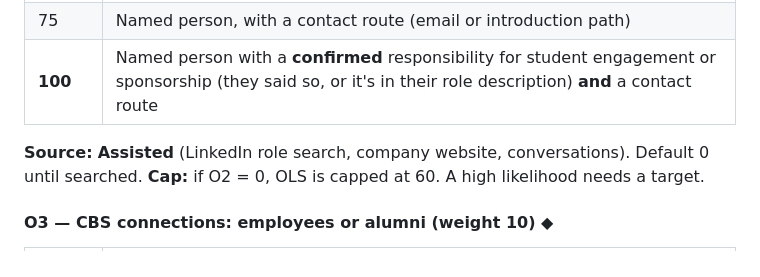
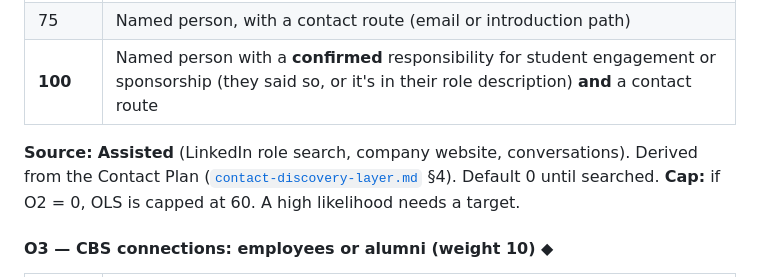
Before and after one commit to Jonathanh04/CBS, a Markdown page: docs/outreach-likelihood-and-matrix.md, the part around the change. Rendered like a GitHub page.

```diff
--- a/docs/outreach-likelihood-and-matrix.md
+++ b/docs/outreach-likelihood-and-matrix.md
@@ -112,6 +112,7 @@ contacts count only once logged as an Interaction.
 | **100** | Named person with a **confirmed** responsibility for student engagement or sponsorship (they said so, or it's in their role description) **and** a contact route |
 
 **Source:** **Assisted** (LinkedIn role search, company website, conversations).
+Derived from the Contact Plan ([`contact-discovery-layer.md`](contact-discovery-layer.md) §4).
 Default 0 until searched. **Cap:** if O2 = 0, OLS is capped at 60. A high
 likelihood needs a target.
 
```
Also changed, not shown: docs/contact-discovery-layer.md (added, +323 -0 lines), docs/explainability-layer.md (+1 -1 lines).
